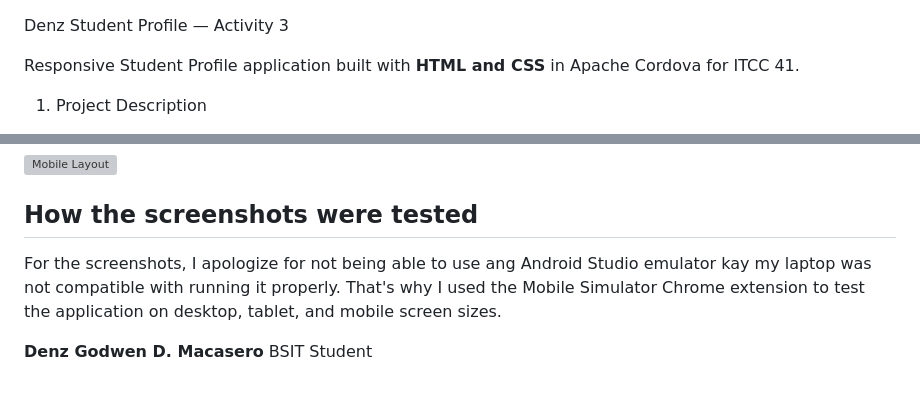
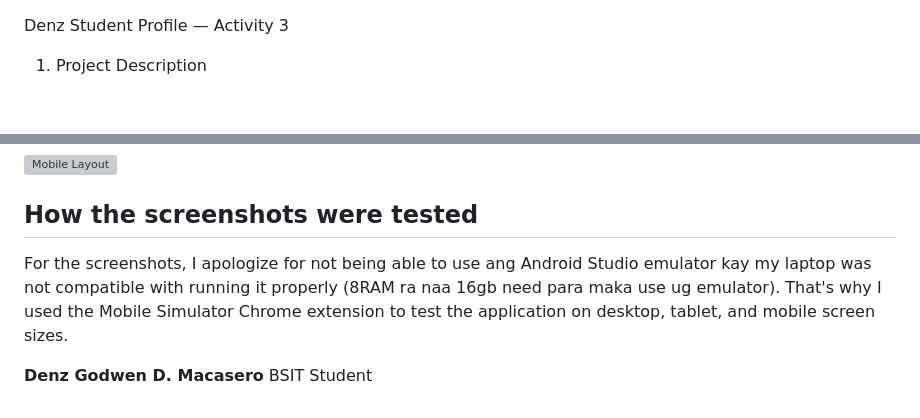
Before and after one commit to DenzGodwenMacasero/Denz_StudentProfile_Cordova, a Markdown page: README.md, 2 parts joined by grey strips. Rendered like a GitHub page; blank space fills up the shorter version; grey boxes are pictures that could not be loaded.

```diff
--- a/README.md
+++ b/README.md
@@ -1,6 +1,4 @@
 Denz Student Profile — Activity 3
-
-Responsive Student Profile application built with **HTML and CSS** in Apache Cordova for ITCC 41.
 
 1. Project Description
 
@@ -97,7 +95,7 @@ The application was tested on desktop, tablet, and mobile screen sizes using the
 
 ## How the screenshots were tested
 
-For the screenshots, I apologize for not being able to use ang Android Studio emulator kay my laptop was not compatible with running it properly. That's why I used the Mobile Simulator Chrome extension to test the application on desktop, tablet, and mobile screen sizes.
+For the screenshots, I apologize for not being able to use ang Android Studio emulator kay my laptop was not compatible with running it properly (8RAM ra naa 16gb need para maka use ug emulator). That's why I used the Mobile Simulator Chrome extension to test the application on desktop, tablet, and mobile screen sizes.
 
 
 
```
